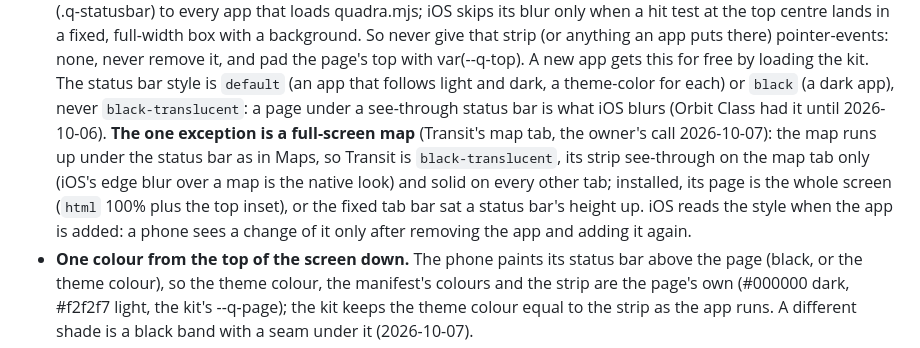
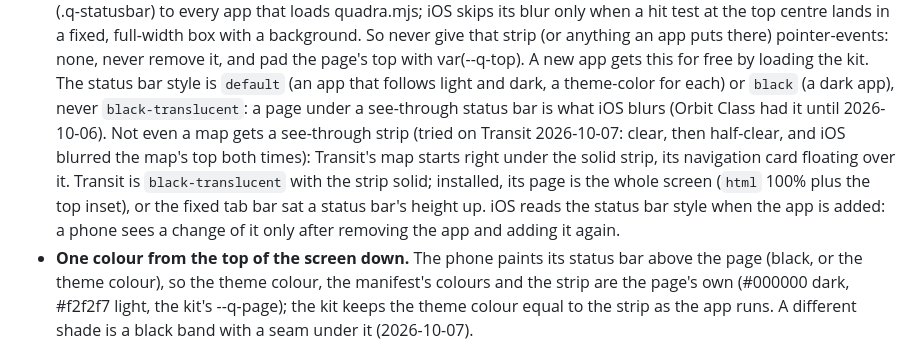
Before and after one commit to JayPengX/Shared-Proxy, a Markdown page: docs/TRUTH.md, the part around the change. Drawn GitHub-style.

Commit message:
TRUTH §6: no see-through strip even for a map (iOS blurs the top under any clear tint); Transit's map starts under the solid strip.
Co-Authored-By: Claude Opus 5.5 <noreply@anthropic.com>

```diff
--- a/docs/TRUTH.md
+++ b/docs/TRUTH.md
@@ -209,14 +209,14 @@ bug waiting in the rest.
   `default` (an app that follows light and dark, a theme-color for each)
   or `black` (a dark app), never `black-translucent`: a page under a
   see-through status bar is what iOS blurs (Orbit Class had it until
-  2026-10-06). **The one exception is a full-screen map** (Transit's map
-  tab, the owner's call 2026-10-07): the map runs up under the status bar
-  as in Maps, so Transit is `black-translucent`, its strip see-through on
-  the map tab only (iOS's edge blur over a map is the native look) and
-  solid on every other tab; installed, its page is the whole screen
-  (`html` 100% plus the top inset), or the fixed tab bar sat a status
-  bar's height up. iOS reads the style when the app is added: a phone
-  sees a change of it only after removing the app and adding it again.
+  2026-10-06). Not even a map gets a see-through strip (tried on
+  Transit 2026-10-07: clear, then half-clear, and iOS blurred the map's
+  top both times): Transit's map starts right under the solid strip, its
+  navigation card floating over it. Transit is `black-translucent` with
+  the strip solid; installed, its page is the whole screen (`html` 100%
+  plus the top inset), or the fixed tab bar sat a status bar's height up.
+  iOS reads the status bar style when the app is added: a phone sees a
+  change of it only after removing the app and adding it again.
 - **One colour from the top of the screen down.** The phone paints its
   status bar above the page (black, or the theme colour), so the theme
   colour, the manifest's colours and the strip are the page's own
```
